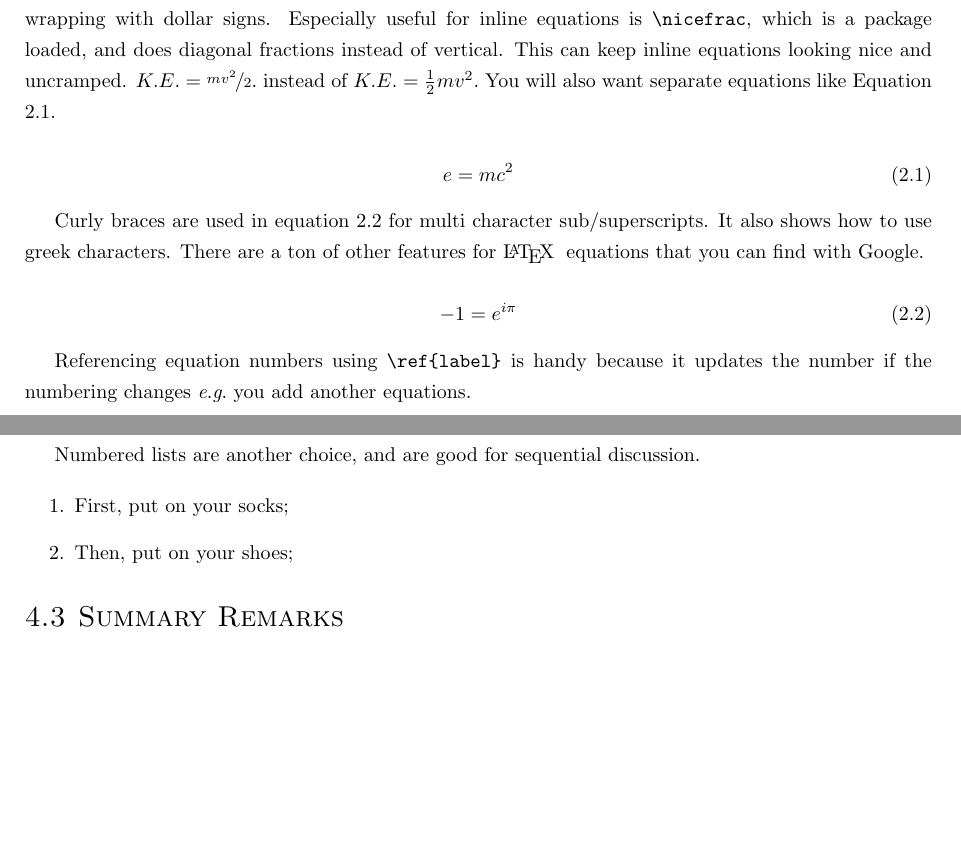
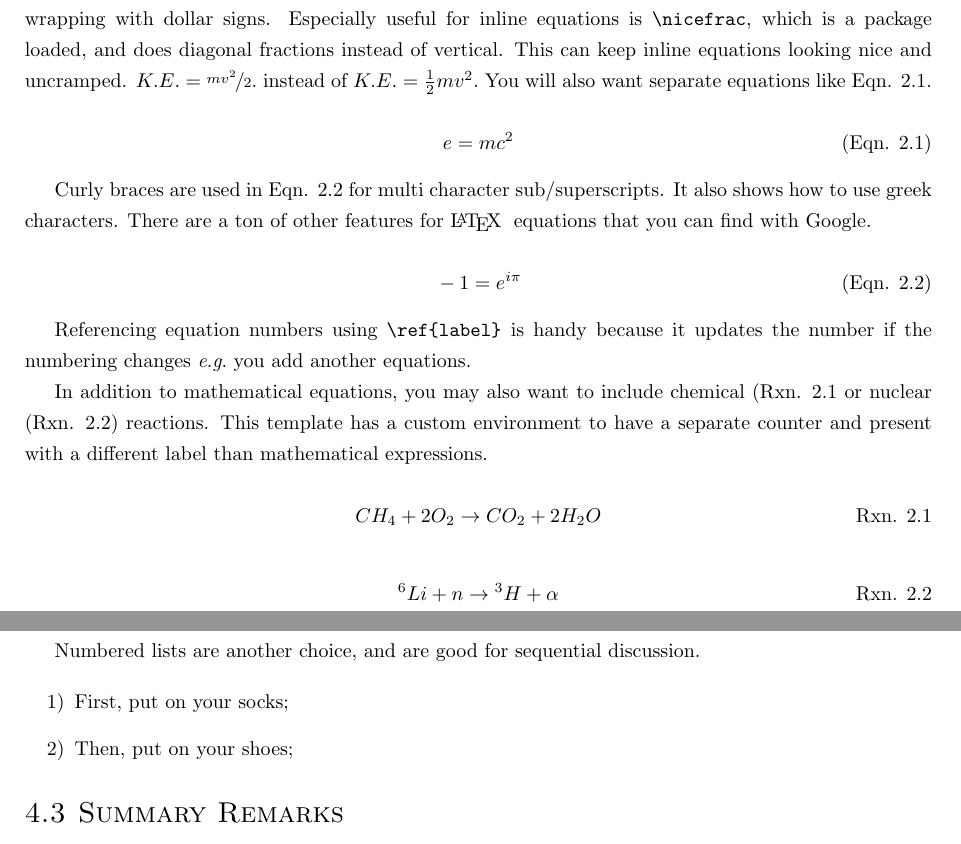
Before and after one commit to sjroot97/UIdahoThesisNE, a LaTeX thesis (Template.tex, which reads Chapters/Background.tex): two parts of pages 12 and 16 of 19, joined at a grey line, cut so that both start at the same text, the shorter picture padded with empty space. The pictures show the PDF file Template.pdf that the author committed with the source.

Commit message:
Reactions

```diff
--- a/Chapters/Background.tex
+++ b/Chapters/Background.tex
@@ -1,16 +1,26 @@
 \chapter{Background}
 \label{Chapter:Background}
 
-You're probably gonna need to do some math. You can do inline equations like $a^2+b^2=c^2$ by wrapping with dollar signs. Especially useful for inline equations is \verb=\nicefrac=, which is a package loaded, and does diagonal fractions instead of vertical. This can keep inline equations looking nice and uncramped. $K.E. = \nicefrac{mv^2}{2}.$ instead of $K.E. = \frac{1}{2}mv^2.$ You will also want separate equations like Equation \ref{einstein}.
+You're probably gonna need to do some math. You can do inline equations like $a^2+b^2=c^2$ by wrapping with dollar signs. Especially useful for inline equations is \verb=\nicefrac=, which is a package loaded, and does diagonal fractions instead of vertical. This can keep inline equations looking nice and uncramped. $K.E. = \nicefrac{mv^2}{2}.$ instead of $K.E. = \frac{1}{2}mv^2.$ You will also want separate equations like \ref{einstein}.
 
 \begin{equation}\label{einstein}
     e=mc^2
 \end{equation}
 
-Curly braces are used in equation \ref{exp} for multi character sub/superscripts. It also shows how to use greek characters. There are a ton of other features for \LaTeX \; equations that you can find with Google.
+Curly braces are used in \ref{exp} for multi character sub/superscripts. It also shows how to use greek characters. There are a ton of other features for \LaTeX \; equations that you can find with Google.
 
 \begin{equation}\label{exp}
     -1 = e^{i\pi}
 \end{equation}
 
 Referencing equation numbers using \verb=\ref{label}= is handy because it updates the number if the numbering changes \eg you add another equations.
+
+In addition to mathematical equations, you may also want to include chemical (\ref{rxn:methane} or nuclear (\ref{rxn:tritium}) reactions. This template has a custom environment to have a separate counter and present with a different label than mathematical expressions.
+
+\begin{reaction}\label{rxn:methane}
+    CH_4 + 2O_2 \to CO_2 + 2H_2O
+\end{reaction}
+
+\begin{reaction} \label{rxn:tritium}
+    ^{6}Li + n \to {^{3}H} + \alpha
+\end{reaction}
```
Also changed, not shown: Template.tex (+13 -1 lines), Template.pdf, 8 other files.
